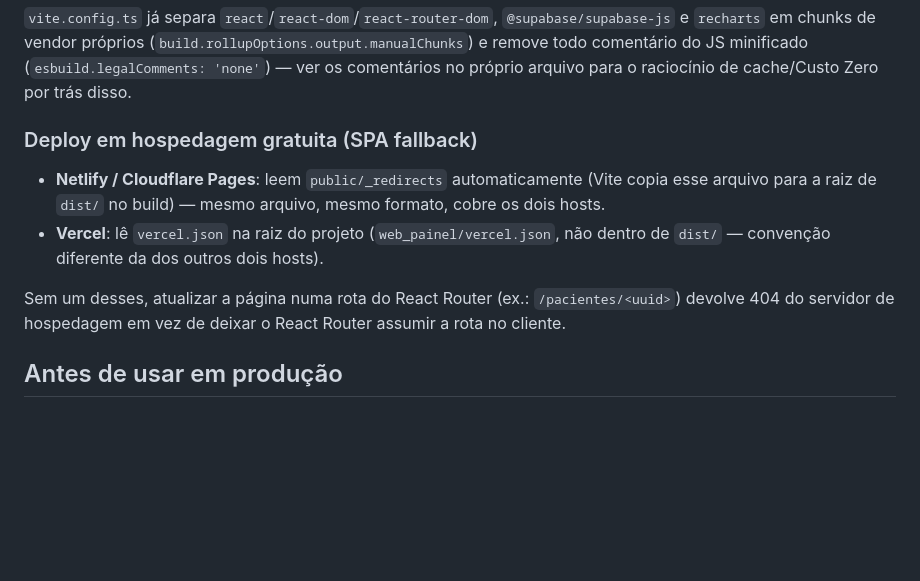
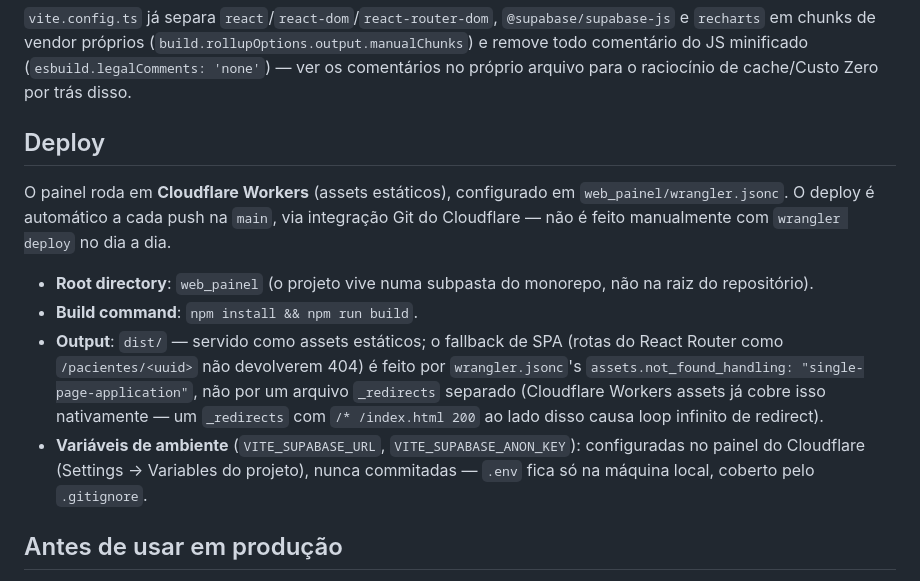
Before and after one commit to educarmo-design/projeto_secreto, a Markdown page: web_painel/README.md, the part around the change. GitHub-like rendering; blank space fills up the shorter version.

Commit message:
docs: atualiza README com o fluxo real de deploy no Cloudflare Workers
Co-Authored-By: Claude Sonnet 5 <noreply@anthropic.com>

```diff
--- a/web_painel/README.md
+++ b/web_painel/README.md
@@ -29,17 +29,26 @@ npm run preview  # serve o build de dist/ localmente, para testar antes de publi
 minificado (`esbuild.legalComments: 'none'`) — ver os comentários no
 próprio arquivo para o raciocínio de cache/Custo Zero por trás disso.
 
-### Deploy em hospedagem gratuita (SPA fallback)
+## Deploy
 
-- **Netlify / Cloudflare Pages**: leem `public/_redirects` automaticamente
-  (Vite copia esse arquivo para a raiz de `dist/` no build) — mesmo
-  arquivo, mesmo formato, cobre os dois hosts.
-- **Vercel**: lê `vercel.json` na raiz do projeto (`web_painel/vercel.json`,
-  não dentro de `dist/` — convenção diferente da dos outros dois hosts).
+O painel roda em **Cloudflare Workers** (assets estáticos), configurado em
+`web_painel/wrangler.jsonc`. O deploy é automático a cada push na `main`,
+via integração Git do Cloudflare — não é feito manualmente com
+`wrangler deploy` no dia a dia.
 
-Sem um desses, atualizar a página numa rota do React Router (ex.:
-`/pacientes/<uuid>`) devolve 404 do servidor de hospedagem em vez de
-deixar o React Router assumir a rota no cliente.
+- **Root directory**: `web_painel` (o projeto vive numa subpasta do
+  monorepo, não na raiz do repositório).
+- **Build command**: `npm install && npm run build`.
+- **Output**: `dist/` — servido como assets estáticos; o fallback de SPA
+  (rotas do React Router como `/pacientes/<uuid>` não devolverem 404) é
+  feito por `wrangler.jsonc`'s `assets.not_found_handling:
+  "single-page-application"`, não por um arquivo `_redirects` separado
+  (Cloudflare Workers assets já cobre isso nativamente — um `_redirects`
+  com `/* /index.html 200` ao lado disso causa loop infinito de redirect).
+- **Variáveis de ambiente** (`VITE_SUPABASE_URL`, `VITE_SUPABASE_ANON_KEY`):
+  configuradas no painel do Cloudflare (Settings → Variables do projeto),
+  nunca commitadas — `.env` fica só na máquina local, coberto pelo
+  `.gitignore`.
 
 ## Antes de usar em produção
 
```
